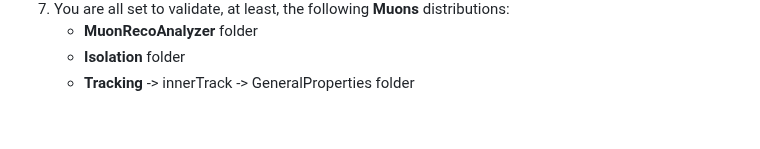
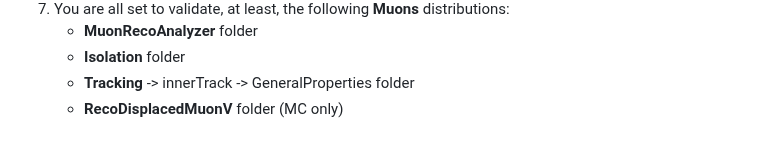
Before and after one commit to piedraj/MuonValidation, a Markdown page: README.md, the part around the change. GitHub-like rendering.

```diff
--- a/README.md
+++ b/README.md
@@ -110,6 +110,7 @@ For example.
    * **MuonRecoAnalyzer** folder
    * **Isolation** folder
    * **Tracking** -> innerTrack -> GeneralProperties folder
+   * **RecoDisplacedMuonV** folder (MC only)
 
 <!---
 <details>
```
